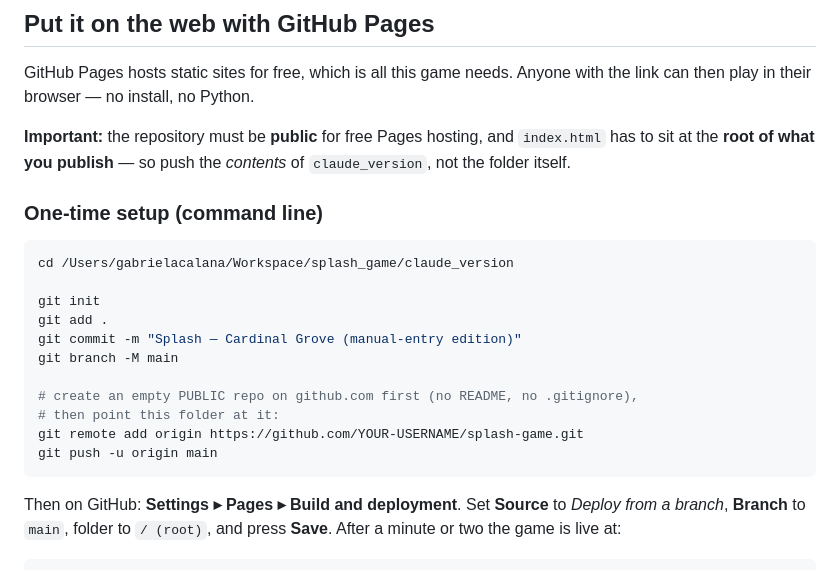
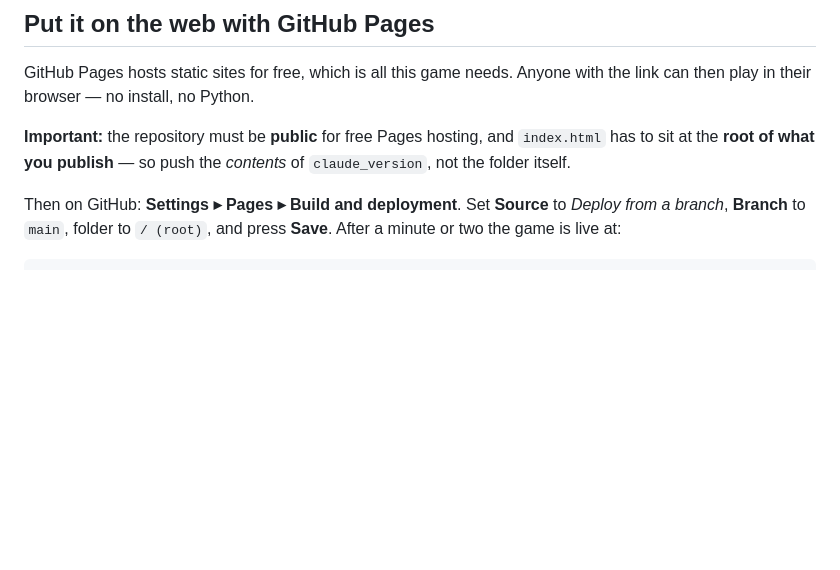
Before and after one commit to gcalana/splash_game, a Markdown page: README.md, the part around the change. Drawn GitHub-style; blank space fills up the shorter version.

````diff
--- a/README.md
+++ b/README.md
@@ -74,21 +74,7 @@ with the link can then play in their browser — no install, no Python.
 `index.html` has to sit at the **root of what you publish** — so push the
 *contents* of `claude_version`, not the folder itself.
 
-### One-time setup (command line)
 
-```bash
-cd /Users/gabrielacalana/Workspace/splash_game/claude_version
-
-git init
-git add .
-git commit -m "Splash — Cardinal Grove (manual-entry edition)"
-git branch -M main
-
-# create an empty PUBLIC repo on github.com first (no README, no .gitignore),
-# then point this folder at it:
-git remote add origin https://github.com/YOUR-USERNAME/splash-game.git
-git push -u origin main
-```
 
 Then on GitHub: **Settings ▸ Pages ▸ Build and deployment**. Set **Source** to
 *Deploy from a branch*, **Branch** to `main`, folder to `/ (root)`, and press
````
